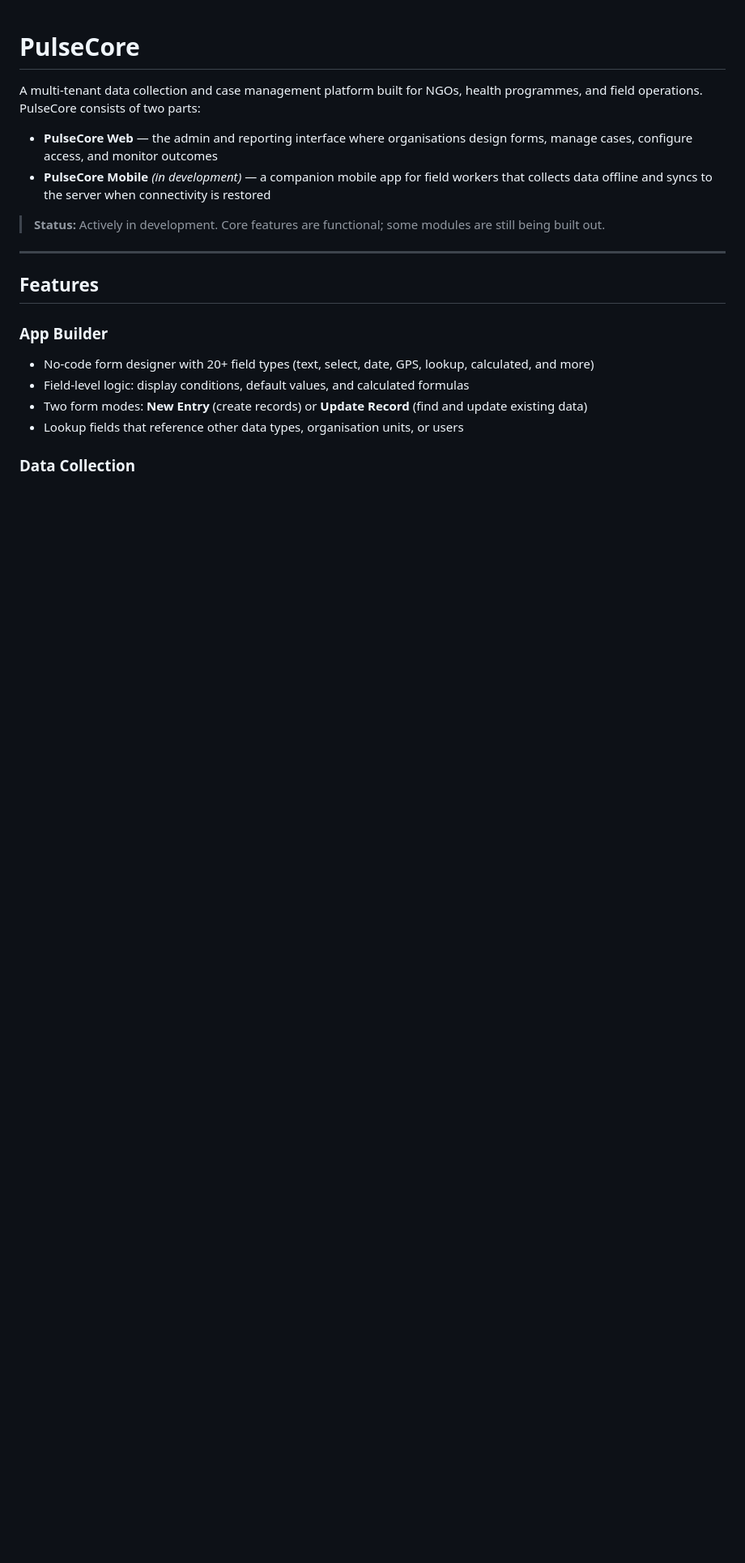
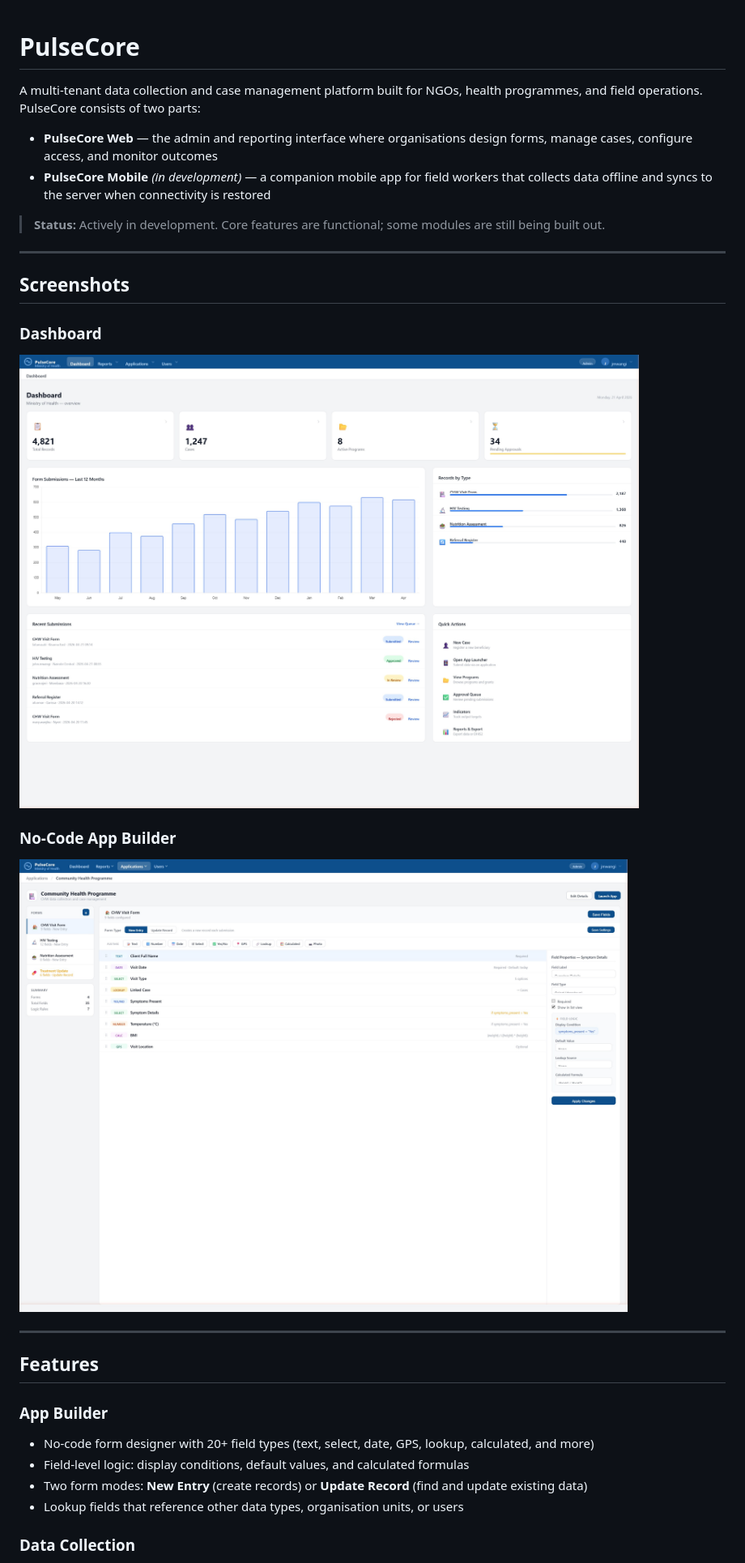
Before and after one commit to Ochanji/PulseCore, a Markdown page: README.md, the part around one of its changes. Shown at 81% size. GitHub-like rendering; pictures changed too: docs/screenshots/app-builder.jpg (added), docs/screenshots/dashboard.jpg (added); blank space fills up the shorter version.

Commit message:
Add screenshots to README and docs folder
- Dashboard and App Builder screenshots added to docs/screenshots/
- README updated with screenshot section showing both views
- Fixed clone URL to use correct GitHub repo path

```diff
--- a/README.md
+++ b/README.md
@@ -6,6 +6,16 @@ A multi-tenant data collection and case management platform built for NGOs, heal
 - **PulseCore Mobile** *(in development)* — a companion mobile app for field workers that collects data offline and syncs to the server when connectivity is restored
 
 > **Status:** Actively in development. Core features are functional; some modules are still being built out.
+
+---
+
+## Screenshots
+
+### Dashboard
+![PulseCore Dashboard](docs/screenshots/dashboard.jpg)
+
+### No-Code App Builder
+![PulseCore App Builder](docs/screenshots/app-builder.jpg)
 
 ---
 
```
Also changed, not shown: other parts of README.md (+1 -1 lines), docs/screenshots/kenyaemr-dashboard.jpg (added).
